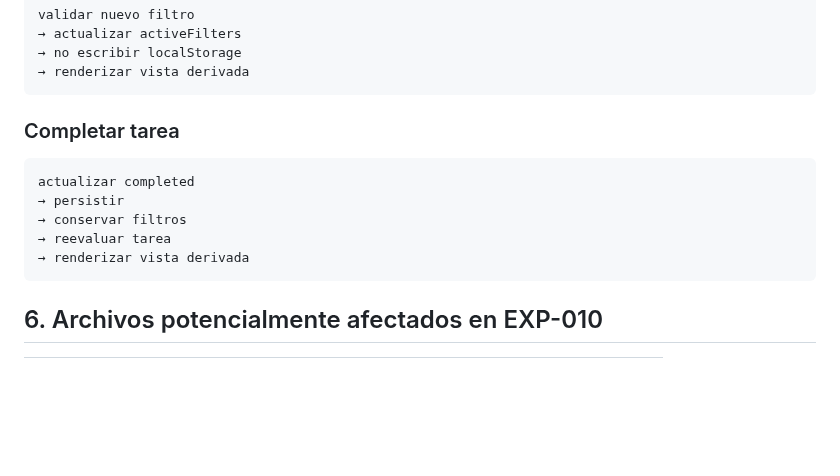
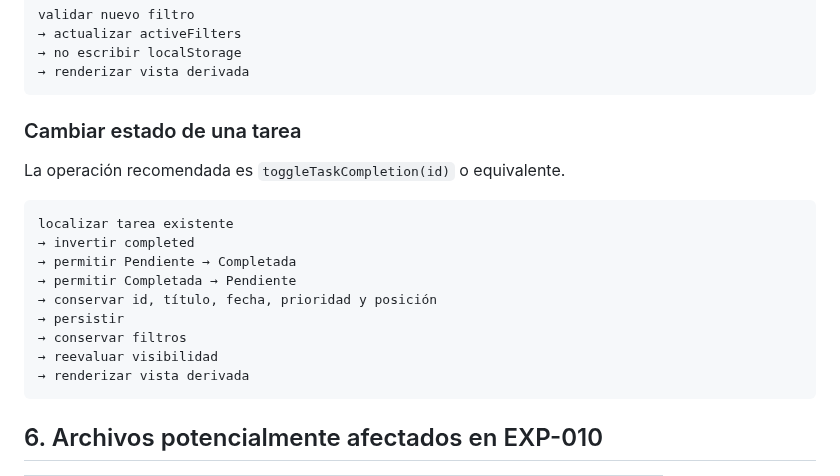
Before and after one commit to Huracomo42/workflow-ai-sandbox, a Markdown page: experiments/EXP-009-modular-design.md, the part around the change. Drawn GitHub-style; blank space fills up the shorter version.

Commit message:
docs: complete EXP-009 state transition coverage

````diff
--- a/experiments/EXP-009-modular-design.md
+++ b/experiments/EXP-009-modular-design.md
@@ -275,13 +275,19 @@ validar nuevo filtro
 → renderizar vista derivada
 ```
 
-### Completar tarea
+### Cambiar estado de una tarea
+
+La operación recomendada es `toggleTaskCompletion(id)` o equivalente.
 
 ```text
-actualizar completed
+localizar tarea existente
+→ invertir completed
+→ permitir Pendiente → Completada
+→ permitir Completada → Pendiente
+→ conservar id, título, fecha, prioridad y posición
 → persistir
 → conservar filtros
-→ reevaluar tarea
+→ reevaluar visibilidad
 → renderizar vista derivada
 ```
 
````
Also changed, not shown: experiments/EXP-009-vertical-slice-map.md (+1 -1 lines).
